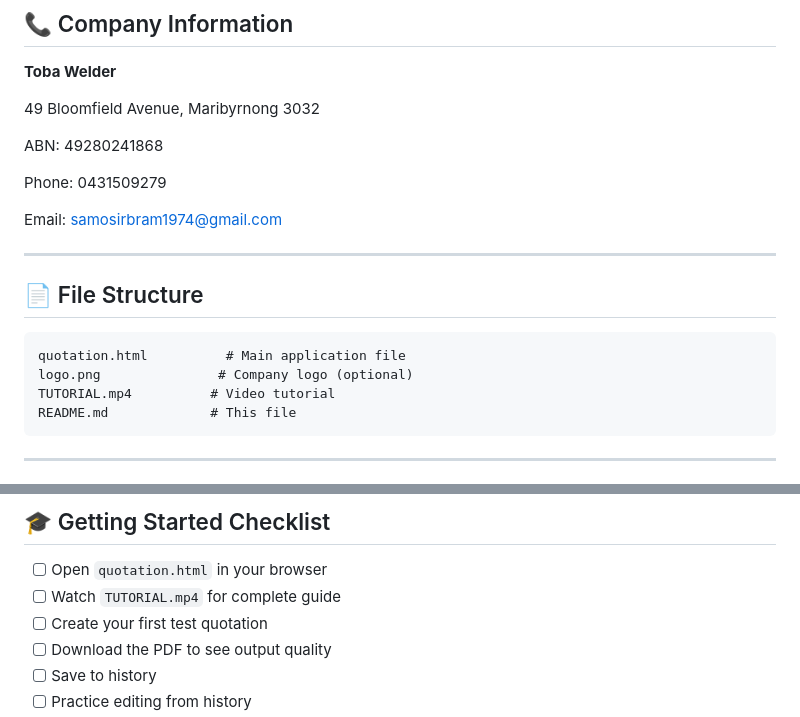
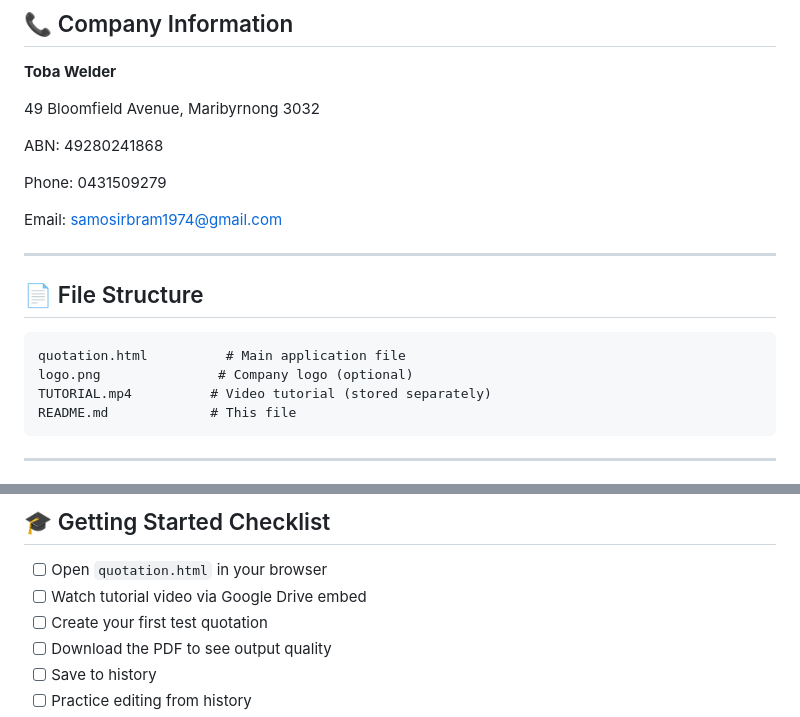
Before and after one commit to DavidMarioYS/Toba-Welder, a Markdown page: README.md, 2 parts joined by grey strips. Rendered like a GitHub page.

````diff
--- a/README.md
+++ b/README.md
@@ -318,7 +324,7 @@ ABN: 49280241868
 
 Phone: 0431509279
 
-Email: samosirbram1974@gmail.com
+Email: [samosirbram1974@gmail.com](mailto:samosirbram1974@gmail.com)
 
 ---
 
@@ -327,7 +333,7 @@ Email: samosirbram1974@gmail.com
 ```
 quotation.html          # Main application file
 logo.png               # Company logo (optional)
-TUTORIAL.mp4          # Video tutorial
+TUTORIAL.mp4          # Video tutorial (stored separately)
 README.md             # This file
 ```
 
@@ -347,7 +353,7 @@ README.md             # This file
 ## 🎓 Getting Started Checklist
 
 * [ ] Open `quotation.html` in your browser
-* [ ] Watch `TUTORIAL.mp4` for complete guide
+* [ ] Watch tutorial video via Google Drive embed
 * [ ] Create your first test quotation
 * [ ] Download the PDF to see output quality
 * [ ] Save to history
````
Also changed, not shown: other parts of README.md (+7 -1 lines).
